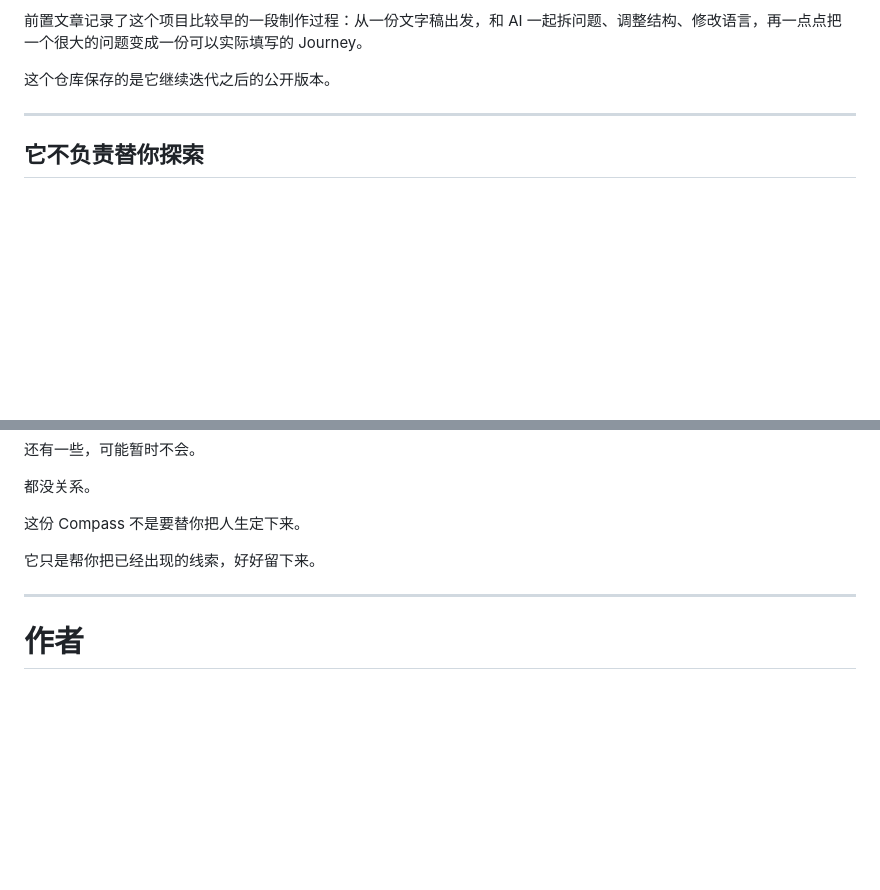
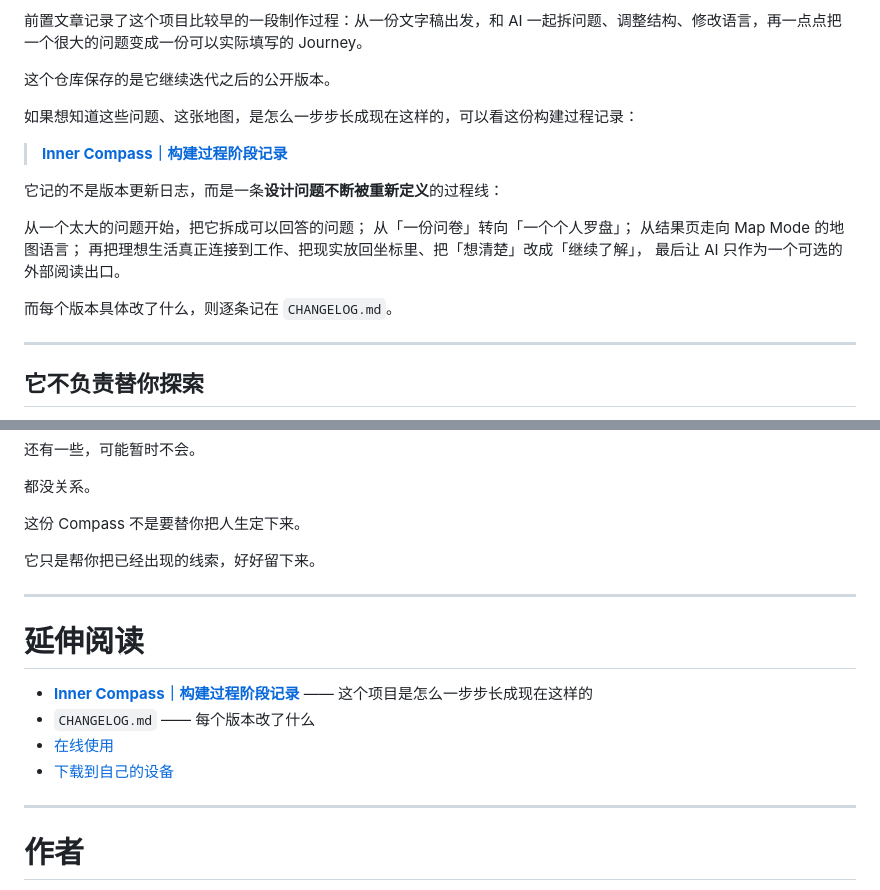
Before and after one commit to magiccoAI/Inner-Compass, a Markdown page: README.md, 2 parts joined by grey strips. GitHub-like rendering; blank space fills up the shorter version.

Commit message:
docs: README 补上「构建过程阶段记录」入口
仓库里已有 INNER_COMPASS_BUILD_LOG.md（与素材源逐字节一致），但 README 里没有任何
入口，读者看不到这份过程记录。

- 「为什么会有 Inner Compass」节末插入主入口：该节正好在讲「前置文章记录了早期制作
  过程 / 这个仓库保存的是继续迭代后的公开版本」，是天然承接点；用一句话说明它记的是
  「设计问题不断被重新定义的过程线」而非版本日志，并指向 CHANGELOG.md 承接逐条变更。
- 文末「作者」之前新增「延伸阅读」小节：构建记录 / CHANGELOG / 在线使用 / 下载页，
  方便直接滑到页尾的读者也能找到。
- 只增 23 行，未改动任何既有文案；README 原为 CRLF，本次沿用 CRLF。

```diff
--- a/README.md
+++ b/README.md
@@ -78,6 +78,20 @@ Inner Compass 最开始并不是从「做一个问卷」开始的。
 前置文章记录了这个项目比较早的一段制作过程：从一份文字稿出发，和 AI 一起拆问题、调整结构、修改语言，再一点点把一个很大的问题变成一份可以实际填写的 Journey。
 
 这个仓库保存的是它继续迭代之后的公开版本。
+
+如果想知道这些问题、这张地图，是怎么一步步长成现在这样的，可以看这份构建过程记录：
+
+> **[Inner Compass｜构建过程阶段记录](./INNER_COMPASS_BUILD_LOG.md)**
+
+它记的不是版本更新日志，而是一条**设计问题不断被重新定义**的过程线：
+
+从一个太大的问题开始，把它拆成可以回答的问题；
+从「一份问卷」转向「一个个人罗盘」；
+从结果页走向 Map Mode 的地图语言；
+再把理想生活真正连接到工作、把现实放回坐标里、把「想清楚」改成「继续了解」，
+最后让 AI 只作为一个可选的外部阅读出口。
+
+而每个版本具体改了什么，则逐条记在 `CHANGELOG.md`。
 
 ---
 
@@ -643,6 +657,15 @@ Inner Compass 已经经历了多轮：
 
 ---
 
+# 延伸阅读
+
+- **[Inner Compass｜构建过程阶段记录](./INNER_COMPASS_BUILD_LOG.md)** —— 这个项目是怎么一步步长成现在这样的
+- `CHANGELOG.md` —— 每个版本改了什么
+- [在线使用](https://magiccoai.github.io/Inner-Compass/)
+- [下载到自己的设备](https://magiccoai.github.io/Inner-Compass/download.html)
+
+---
+
 # 作者
 
 **Leah / @D小调片段记录**
```
